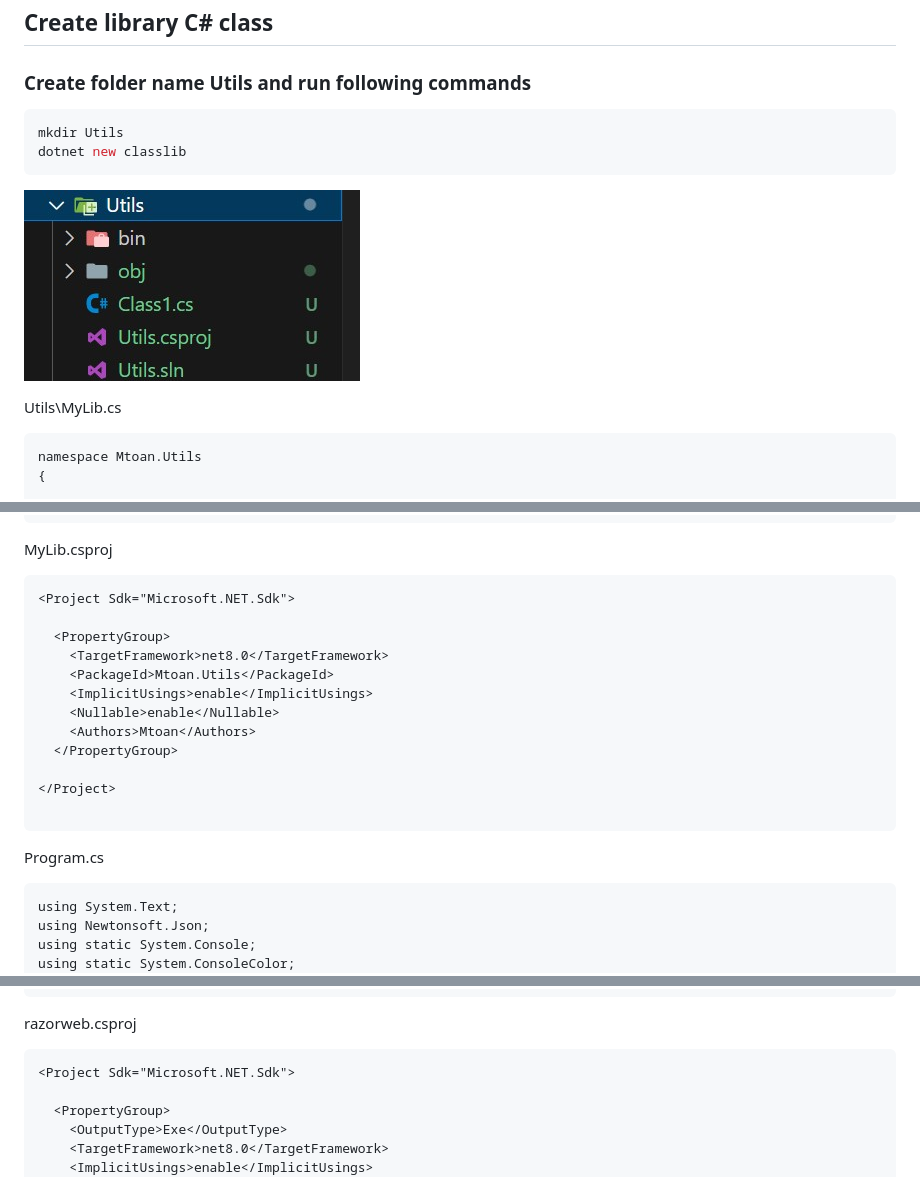
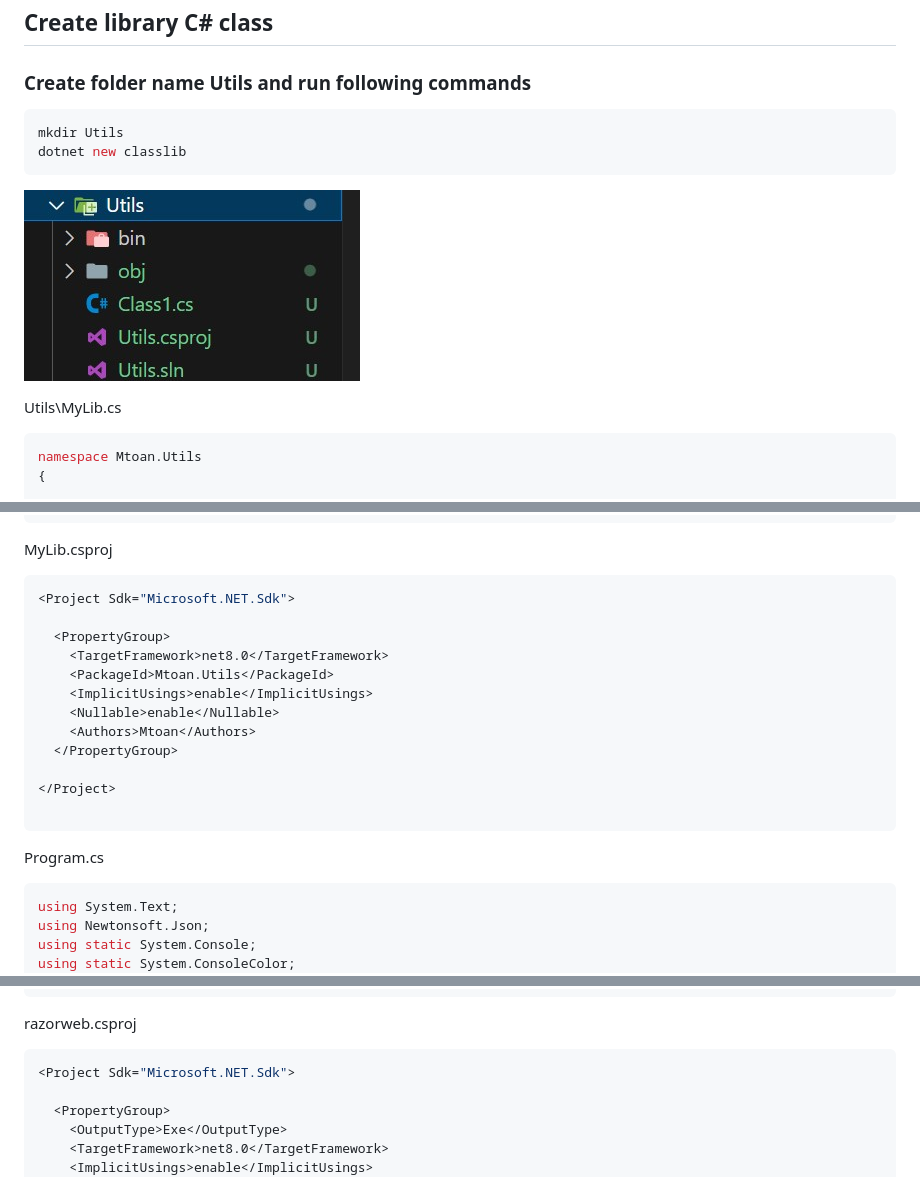
Before and after one commit to MITOViXu/razorweb, a Markdown page: README.md, 3 parts joined by grey strips. Rendered like a GitHub page.

````diff
--- a/README.md
+++ b/README.md
@@ -4,7 +4,7 @@
 
 ### Create folder name Utils and run following commands
 
-```cs
+```bash
 mkdir Utils
 dotnet new classlib
 ```
@@ -13,7 +13,7 @@ dotnet new classlib
 
 Utils\MyLib.cs
 
-```
+```cs
 namespace Mtoan.Utils
 {
 
@@ -117,7 +117,7 @@ namespace Mtoan.Utils
 
 MyLib.csproj
 
-```
+```cs
 <Project Sdk="Microsoft.NET.Sdk">
 
   <PropertyGroup>
@@ -134,7 +134,7 @@ MyLib.csproj
 
 Program.cs
 
-```
+```cs
 using System.Text;
 using Newtonsoft.Json;
 using static System.Console;
@@ -221,7 +221,7 @@ namespace CS29
 
 razorweb.csproj
 
-```
+```cs
 <Project Sdk="Microsoft.NET.Sdk">
 
   <PropertyGroup>
````
